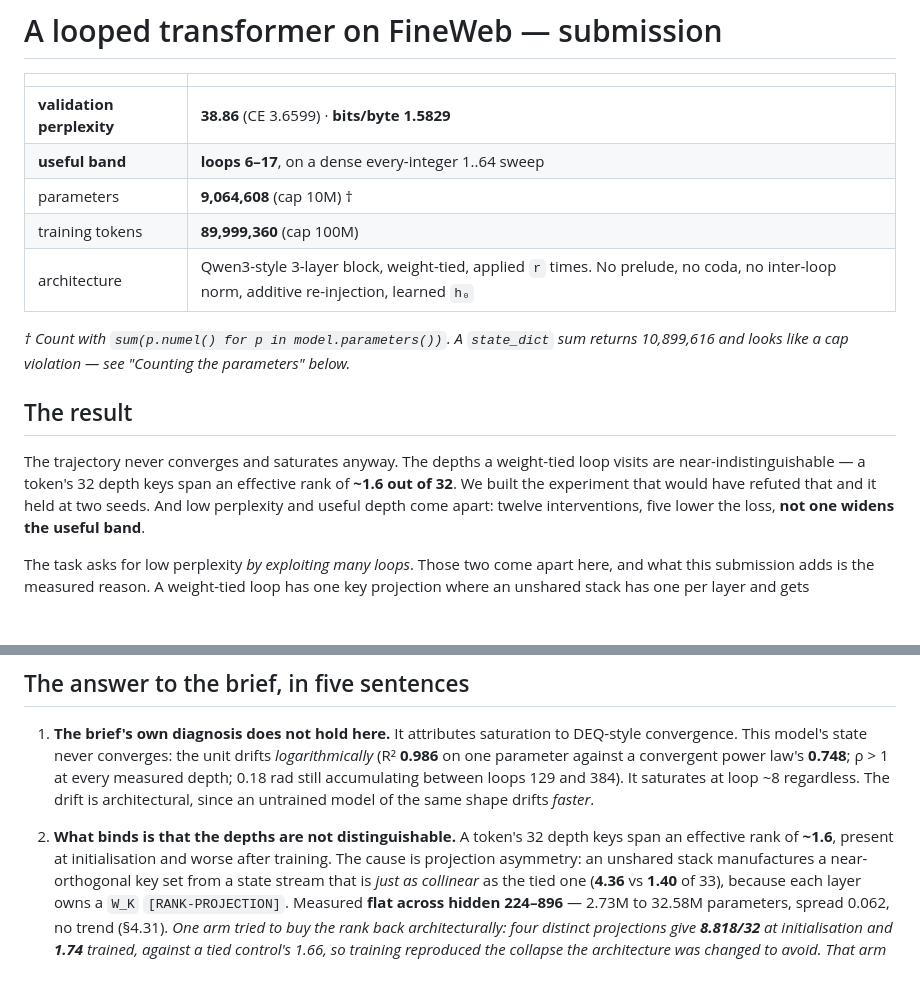
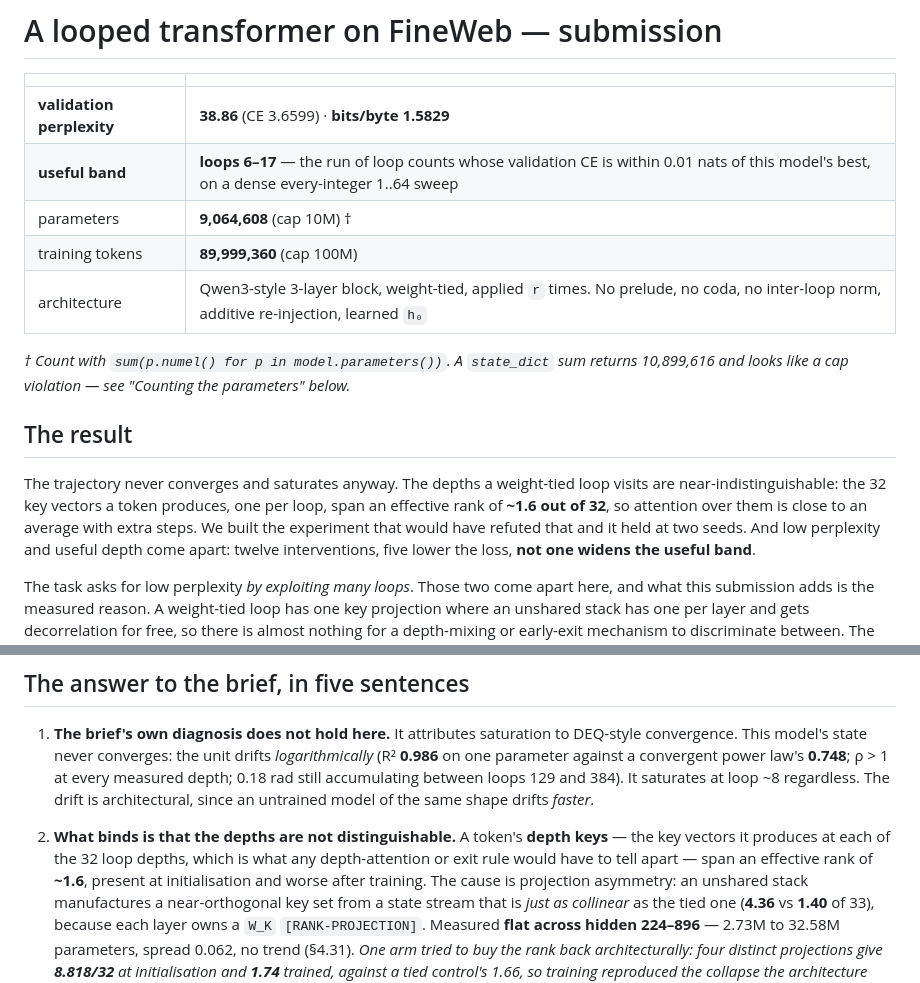
Before and after one commit to Arsenii324/tlab-looped-transformer, a Markdown page: submission/README.md, 2 parts joined by grey strips. GitHub-like rendering; blank space fills up the shorter version.

Commit message:
README: gloss the two project coinages at first use, not 130 lines later
Checked the de-slop rule files myself rather than trusting the pass: ZERO banned structures in either
README -- no not-X-but-Y, no negative listing, no rhetorical setups. Structure is clean.

But seven pieces of vocabulary appear in the first 29 lines and three ('useful band', 'replicate
floor', 'loop gain') are only defined ~130 lines down in Reading notes. 'useful band' is in the
HEADLINE TABLE on line 6, and 'depth keys' is a project coinage a first-time reader cannot resolve.
Both now carry a one-clause gloss at first use. No restructuring, no numbers touched -- the glossary
in Reading notes stays for the reader who wants the precise form.

```diff
--- a/submission/README.md
+++ b/submission/README.md
@@ -3,7 +3,7 @@
 | | |
 |---|---|
 | **validation perplexity** | **38.86** (CE 3.6599) · **bits/byte 1.5829** |
-| **useful band** | **loops 6–17**, on a dense every-integer 1..64 sweep |
+| **useful band** | **loops 6–17** — the run of loop counts whose validation CE is within 0.01 nats of this model's best, on a dense every-integer 1..64 sweep |
 | parameters | **9,064,608** (cap 10M) † |
 | training tokens | **89,999,360** (cap 100M) |
 | architecture | Qwen3-style 3-layer block, weight-tied, applied `r` times. No prelude, no coda, no inter-loop norm, additive re-injection, learned `h₀` |
@@ -14,7 +14,8 @@ looks like a cap violation — see "Counting the parameters" below.*
 ## The result
 
 The trajectory never converges and saturates anyway. The depths a weight-tied loop visits are
-near-indistinguishable — a token's 32 depth keys span an effective rank of **~1.6 out of 32**. We
+near-indistinguishable: the 32 key vectors a token produces, one per loop, span an effective rank of
+**~1.6 out of 32**, so attention over them is close to an average with extra steps. We
 built the experiment that would have refuted that and it held at two seeds. And low perplexity and
 useful depth come apart: twelve interventions, five lower the loss, **not one widens the useful
 band**.
@@ -35,8 +36,10 @@ measured on unshared stacks, rather than contradicting them.
    still accumulating between loops 129 and 384). It saturates at loop ~8 regardless. The drift is
    architectural, since an untrained model of the same shape drifts *faster*.
 
-2. **What binds is that the depths are not distinguishable.** A token's 32 depth keys span an
-   effective rank of **~1.6**, present at initialisation and worse after training. The cause is
+2. **What binds is that the depths are not distinguishable.** A token's **depth keys** — the key
+   vectors it produces at each of the 32 loop depths, which is what any depth-attention or exit rule
+   would have to tell apart — span an effective rank of **~1.6**, present at initialisation and worse
+   after training. The cause is
    projection asymmetry: an unshared stack manufactures a near-orthogonal key set from a state stream
    that is *just as collinear* as the tied one (**4.36** vs **1.40** of 33), because each layer owns a
    `W_K` `[RANK-PROJECTION]`. Measured **flat across hidden 224–896** — 2.73M to 32.58M parameters,
```
